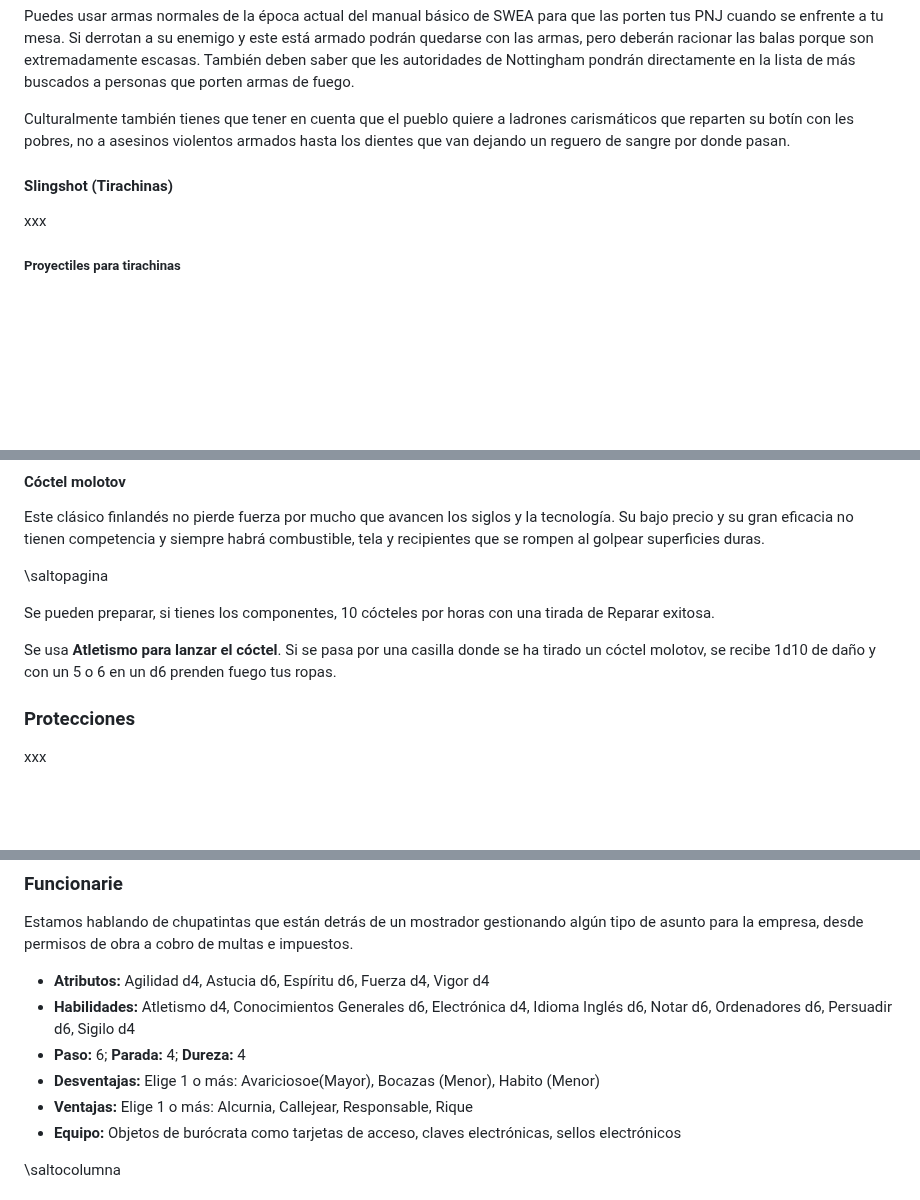
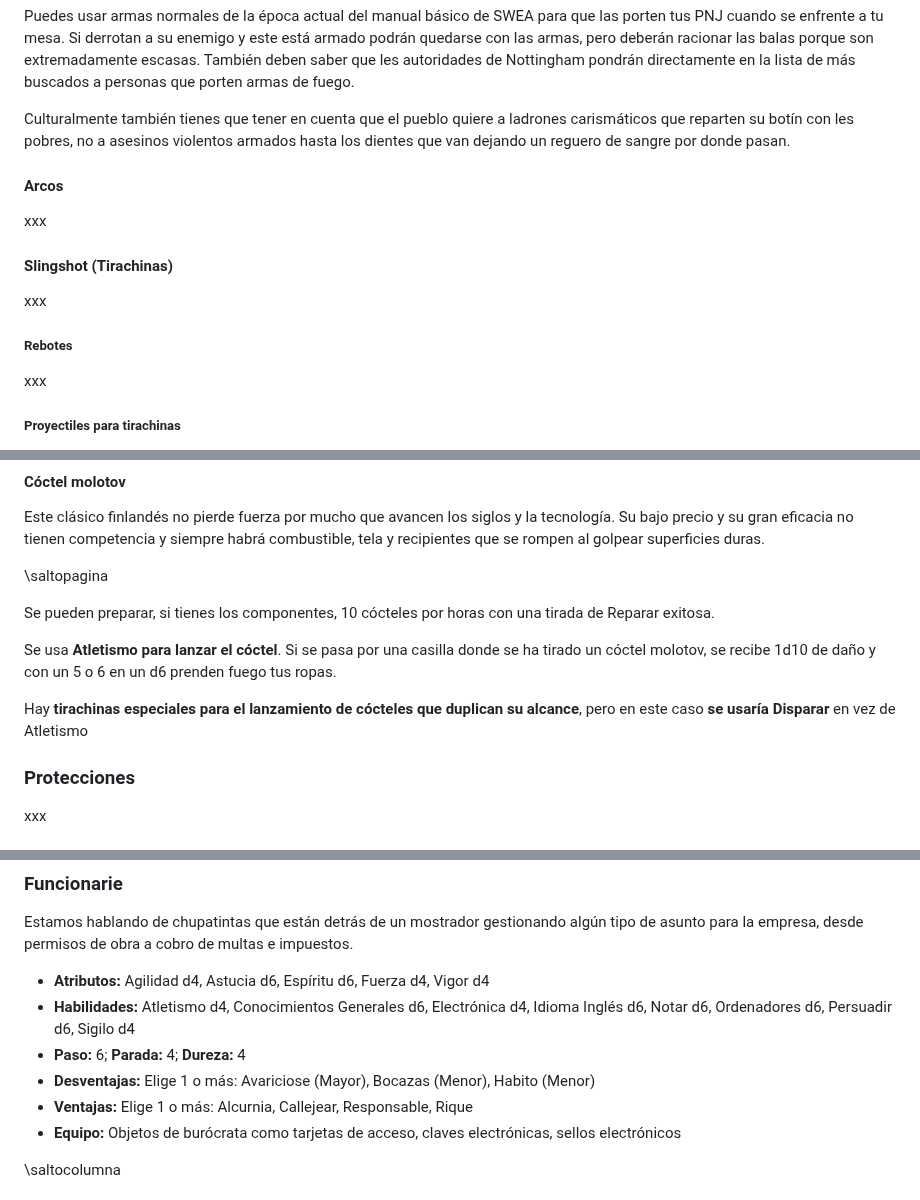
Before and after one commit to gwannon/bosque-Sh3rW00d, a Markdown page: bosque-Sh3rW00d.md, 3 parts joined by grey strips. GitHub-like rendering; blank space fills up the shorter version.

Commit message:
Arcos y tirachinas

```diff
--- a/bosque-Sh3rW00d.md
+++ b/bosque-Sh3rW00d.md
@@ -839,7 +839,15 @@ Puedes usar armas normales de la época actual del manual básico de SWEA para q
 
 Culturalmente también tienes que tener en cuenta que el pueblo quiere a ladrones carismáticos que reparten su botín con les pobres, no a asesinos violentos armados hasta los dientes que van dejando un reguero de sangre por donde pasan.
 
+#### Arcos
+
+xxx
+
 #### Slingshot (Tirachinas)
+
+xxx
+
+##### Rebotes
 
 xxx
 
@@ -861,6 +869,8 @@ Este clásico finlandés no pierde fuerza por mucho que avancen los siglos y la
 Se pueden preparar, si tienes los componentes, 10 cócteles por horas con una tirada de Reparar exitosa.
 
 Se usa **Atletismo para lanzar el cóctel**. Si se pasa por una casilla donde se ha tirado un cóctel molotov, se recibe 1d10 de daño y con un 5 o 6 en un d6 prenden fuego tus ropas.
+
+Hay **tirachinas especiales para el lanzamiento de cócteles que duplican su alcance**, pero en este caso **se usaría Disparar** en vez de Atletismo
 
 ### Protecciones
 
@@ -1751,7 +1761,7 @@ Estamos hablando de chupatintas que están detrás de un mostrador gestionando a
 * **Atributos:** Agilidad d4, Astucia d6, Espíritu d6, Fuerza d4, Vigor d4
 * **Habilidades:** Atletismo d4, Conocimientos Generales d6, Electrónica d4, Idioma Inglés d6, Notar d6, Ordenadores d6, Persuadir d6, Sigilo d4
 * **Paso:** 6; **Parada:** 4; **Dureza:** 4
-* **Desventajas:** Elige 1 o más: Avariciosoe(Mayor), Bocazas (Menor), Habito (Menor)
+* **Desventajas:** Elige 1 o más: Avariciose (Mayor), Bocazas (Menor), Habito (Menor)
 * **Ventajas:** Elige 1 o más: Alcurnia, Callejear, Responsable, Rique
 * **Equipo:** Objetos de burócrata como tarjetas de acceso, claves electrónicas, sellos electrónicos
 
```
